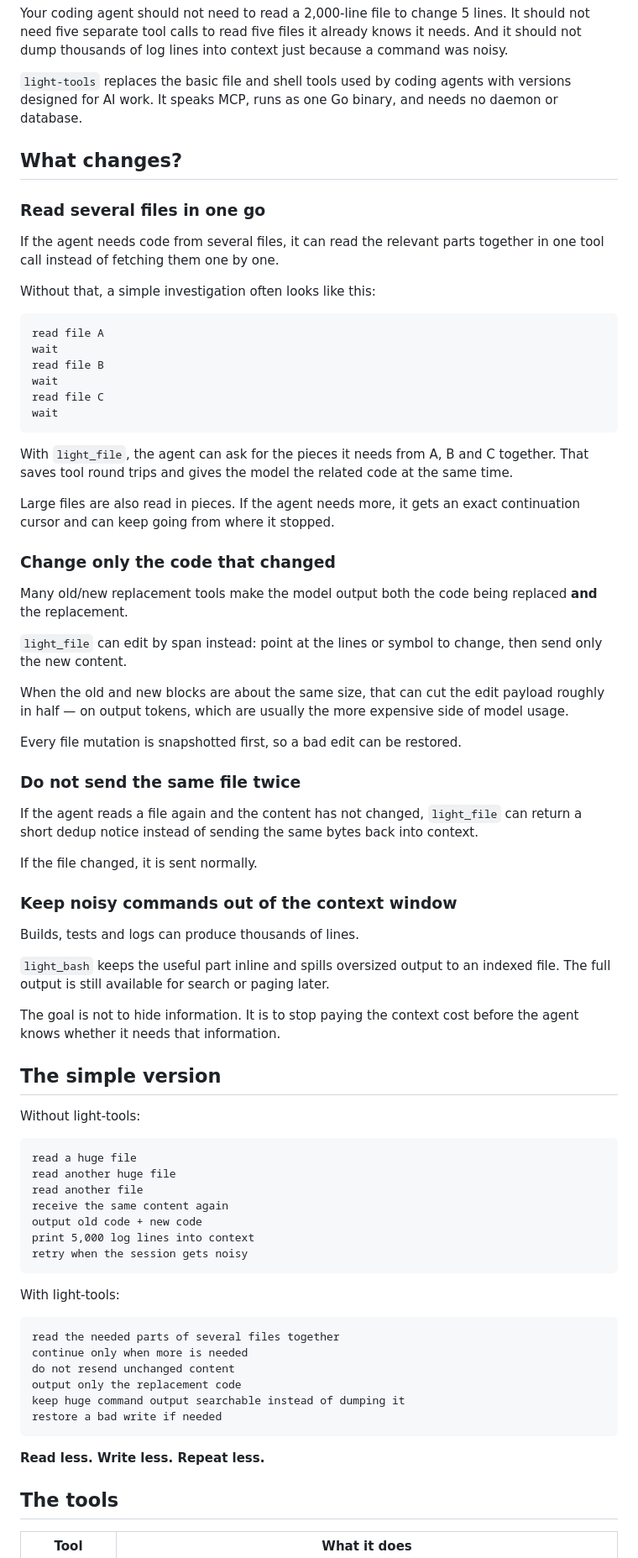
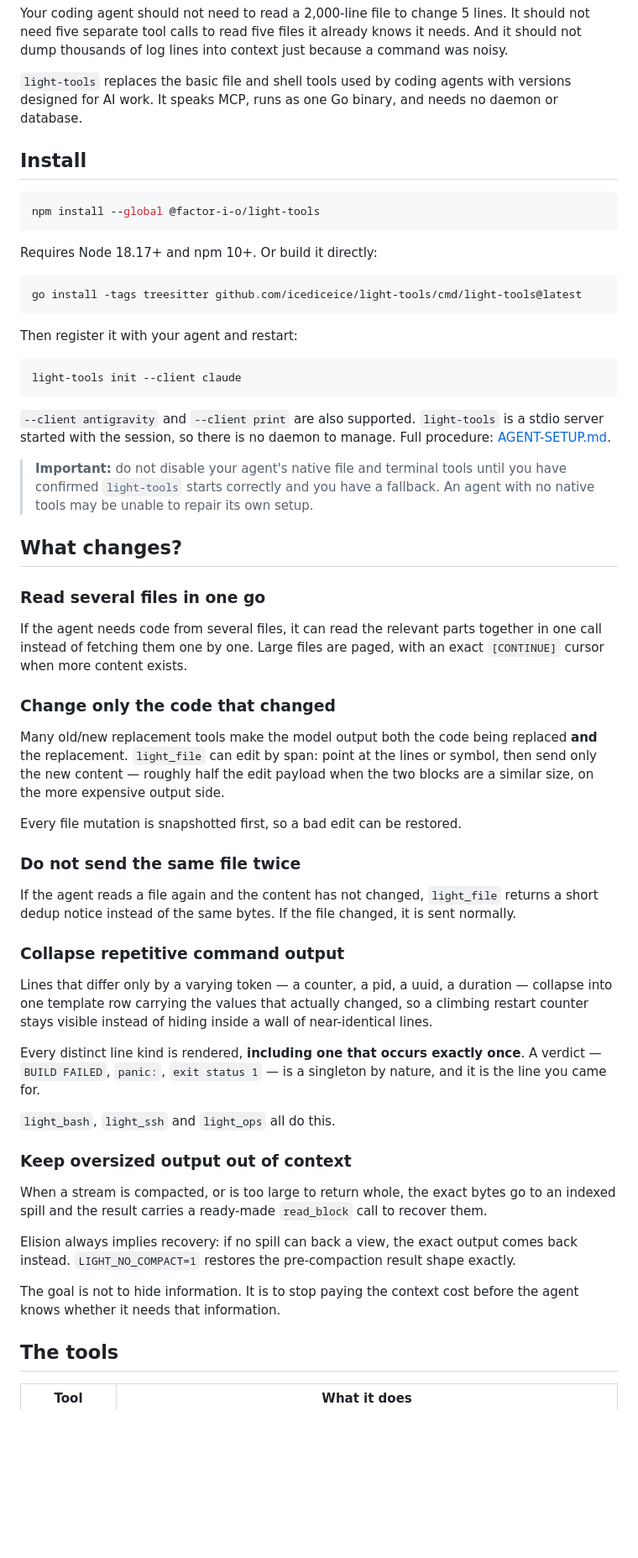
Before and after one commit to icediceice/light-tools, a Markdown page: README.md, the part around one of its changes. Shown at 84% size. GitHub-like rendering; blank space fills up the shorter version.

````diff
--- a/README.md
+++ b/README.md
@@ -9,78 +9,59 @@ And it should not dump thousands of log lines into context just because a comman
 `light-tools` replaces the basic file and shell tools used by coding agents with versions designed for AI work.
 It speaks MCP, runs as one Go binary, and needs no daemon or database.
 
+## Install
+
+```sh
+npm install --global @factor-i-o/light-tools
+```
+
+Requires Node 18.17+ and npm 10+. Or build it directly:
+
+```sh
+go install -tags treesitter github.com/icediceice/light-tools/cmd/light-tools@latest
+```
+
+Then register it with your agent and restart:
+
+```sh
+light-tools init --client claude
+```
+
+`--client antigravity` and `--client print` are also supported. `light-tools` is a stdio server started with the session, so there is no daemon to manage. Full procedure: [AGENT-SETUP.md](AGENT-SETUP.md).
+
+> **Important:** do not disable your agent's native file and terminal tools until you have confirmed `light-tools` starts correctly and you have a fallback. An agent with no native tools may be unable to repair its own setup.
+
 ## What changes?
 
 ### Read several files in one go
 
-If the agent needs code from several files, it can read the relevant parts together in one tool call instead of fetching them one by one.
-
-Without that, a simple investigation often looks like this:
-
-```text
-read file A
-wait
-read file B
-wait
-read file C
-wait
-```
-
-With `light_file`, the agent can ask for the pieces it needs from A, B and C together.
-That saves tool round trips and gives the model the related code at the same time.
-
-Large files are also read in pieces. If the agent needs more, it gets an exact continuation cursor and can keep going from where it stopped.
+If the agent needs code from several files, it can read the relevant parts together in one call instead of fetching them one by one. Large files are paged, with an exact `[CONTINUE]` cursor when more content exists.
 
 ### Change only the code that changed
 
-Many old/new replacement tools make the model output both the code being replaced **and** the replacement.
-
-`light_file` can edit by span instead: point at the lines or symbol to change, then send only the new content.
-
-When the old and new blocks are about the same size, that can cut the edit payload roughly in half — on output tokens, which are usually the more expensive side of model usage.
+Many old/new replacement tools make the model output both the code being replaced **and** the replacement. `light_file` can edit by span: point at the lines or symbol, then send only the new content — roughly half the edit payload when the two blocks are a similar size, on the more expensive output side.
 
 Every file mutation is snapshotted first, so a bad edit can be restored.
 
 ### Do not send the same file twice
 
-If the agent reads a file again and the content has not changed, `light_file` can return a short dedup notice instead of sending the same bytes back into context.
+If the agent reads a file again and the content has not changed, `light_file` returns a short dedup notice instead of the same bytes. If the file changed, it is sent normally.
 
-If the file changed, it is sent normally.
+### Collapse repetitive command output
 
-### Keep noisy commands out of the context window
+Lines that differ only by a varying token — a counter, a pid, a uuid, a duration — collapse into one template row carrying the values that actually changed, so a climbing restart counter stays visible instead of hiding inside a wall of near-identical lines.
 
-Builds, tests and logs can produce thousands of lines.
+Every distinct line kind is rendered, **including one that occurs exactly once**. A verdict — `BUILD FAILED`, `panic:`, `exit status 1` — is a singleton by nature, and it is the line you came for.
 
-`light_bash` keeps the useful part inline and spills oversized output to an indexed file. The full output is still available for search or paging later.
+`light_bash`, `light_ssh` and `light_ops` all do this.
+
+### Keep oversized output out of context
+
+When a stream is compacted, or is too large to return whole, the exact bytes go to an indexed spill and the result carries a ready-made `read_block` call to recover them.
+
+Elision always implies recovery: if no spill can back a view, the exact output comes back instead. `LIGHT_NO_COMPACT=1` restores the pre-compaction result shape exactly.
 
 The goal is not to hide information. It is to stop paying the context cost before the agent knows whether it needs that information.
-
-## The simple version
-
-Without light-tools:
-
-```text
-read a huge file
-read another huge file
-read another file
-receive the same content again
-output old code + new code
-print 5,000 log lines into context
-retry when the session gets noisy
-```
-
-With light-tools:
-
-```text
-read the needed parts of several files together
-continue only when more is needed
-do not resend unchanged content
-output only the replacement code
-keep huge command output searchable instead of dumping it
-restore a bad write if needed
-```
-
-**Read less. Write less. Repeat less.**
 
 ## The tools
 
````
Also changed, not shown: other parts of README.md (+12 -143 lines).
